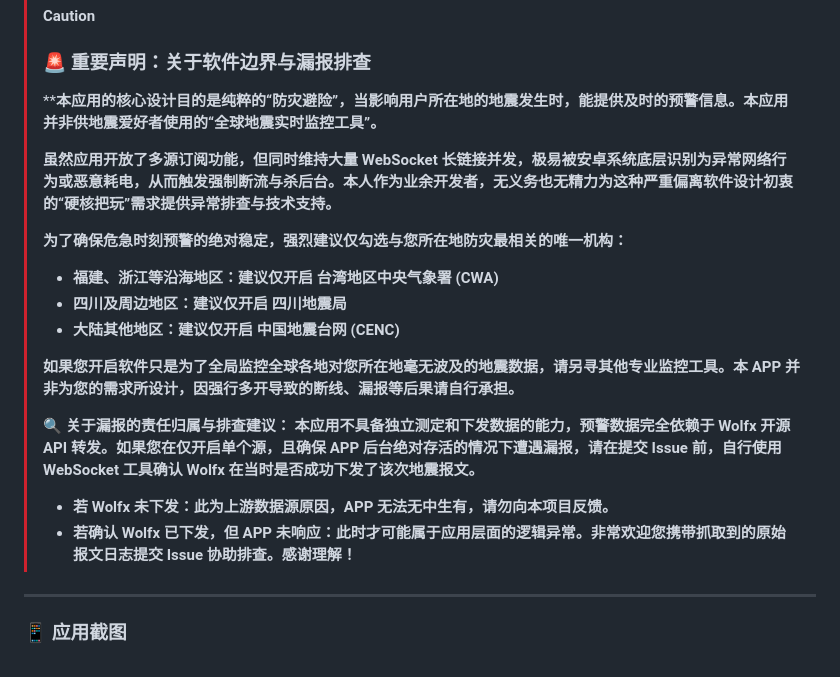
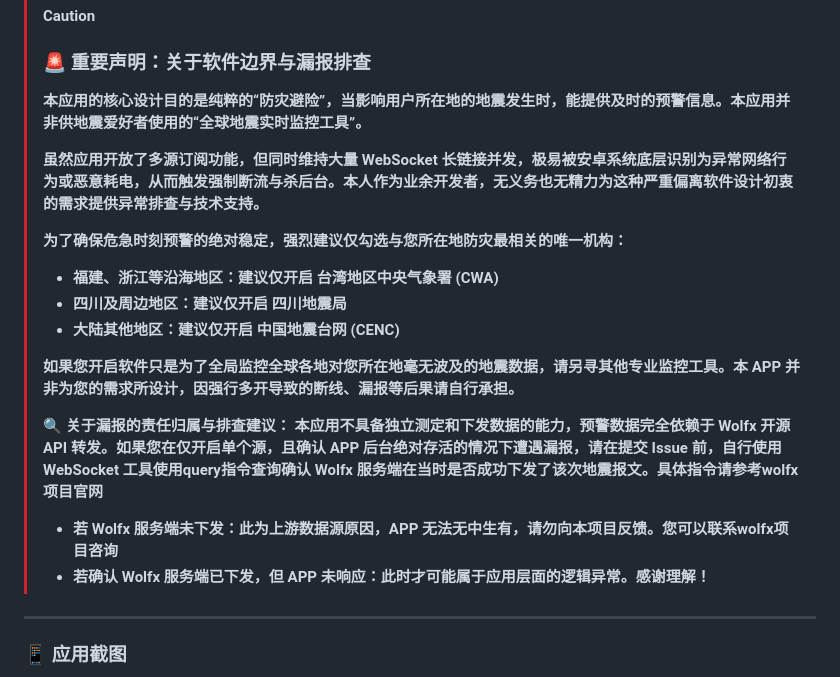
Before and after one commit to evan8686/EEW-Receiver, a Markdown page: README.md, the part around the change. Drawn GitHub-style.

```diff
--- a/README.md
+++ b/README.md
@@ -24,9 +24,9 @@
 > [!CAUTION]
 > ### 🚨 重要声明：关于软件边界与漏报排查
 >
-> ****本应用的核心设计目的是纯粹的“防灾避险”，当影响用户所在地的地震发生时，能提供及时的预警信息。本应用并非供地震爱好者使用的“全球地震实时监控工具”。**
+> **本应用的核心设计目的是纯粹的“防灾避险”，当影响用户所在地的地震发生时，能提供及时的预警信息。本应用并非供地震爱好者使用的“全球地震实时监控工具”。**
 >
-> **虽然应用开放了多源订阅功能，但同时维持大量 WebSocket 长链接并发，极易被安卓系统底层识别为异常网络行为或恶意耗电，从而触发强制断流与杀后台。本人作为业余开发者，无义务也无精力为这种严重偏离软件设计初衷的“硬核把玩”需求提供异常排查与技术支持。**
+> **虽然应用开放了多源订阅功能，但同时维持大量 WebSocket 长链接并发，极易被安卓系统底层识别为异常网络行为或恶意耗电，从而触发强制断流与杀后台。本人作为业余开发者，无义务也无精力为这种严重偏离软件设计初衷的需求提供异常排查与技术支持。**
 >
 > **为了确保危急时刻预警的绝对稳定，强烈建议仅勾选与您所在地防灾最相关的唯一机构：**
 > * **福建、浙江等沿海地区：建议仅开启 台湾地区中央气象署 (CWA)**
@@ -36,9 +36,9 @@
 > **如果您开启软件只是为了全局监控全球各地对您所在地毫无波及的地震数据，请另寻其他专业监控工具。本 APP 并非为您的需求所设计，因强行多开导致的断线、漏报等后果请自行承担。**
 >
 > **🔍 关于漏报的责任归属与排查建议：**
-> **本应用不具备独立测定和下发数据的能力，预警数据完全依赖于 Wolfx 开源 API 转发。如果您在仅开启单个源，且确保 APP 后台绝对存活的情况下遭遇漏报，请在提交 Issue 前，自行使用 WebSocket 工具确认 Wolfx 在当时是否成功下发了该次地震报文。**
-> * **若 Wolfx 未下发：此为上游数据源原因，APP 无法无中生有，请勿向本项目反馈。**
-> * **若确认 Wolfx 已下发，但 APP 未响应：此时才可能属于应用层面的逻辑异常。非常欢迎您携带抓取到的原始报文日志提交 Issue 协助排查。感谢理解！**
+> **本应用不具备独立测定和下发数据的能力，预警数据完全依赖于 Wolfx 开源 API 转发。如果您在仅开启单个源，且确认 APP 后台绝对存活的情况下遭遇漏报，请在提交 Issue 前，自行使用 WebSocket 工具使用query指令查询确认 Wolfx 服务端在当时是否成功下发了该次地震报文。具体指令请参考wolfx项目官网**
+> * **若 Wolfx 服务端未下发：此为上游数据源原因，APP 无法无中生有，请勿向本项目反馈。您可以联系wolfx项目咨询**
+> * **若确认 Wolfx 服务端已下发，但 APP 未响应：此时才可能属于应用层面的逻辑异常。感谢理解！**
 
 ---
 ### 📱 应用截图
```
